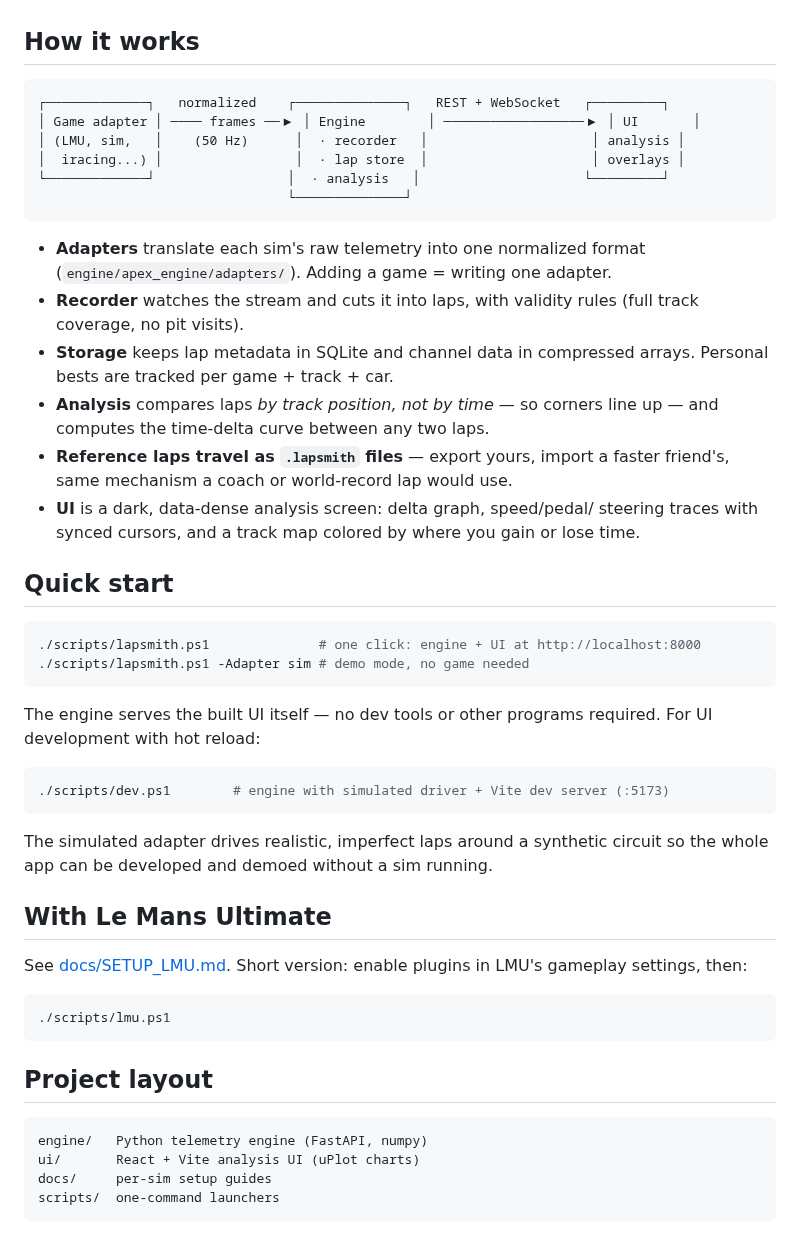
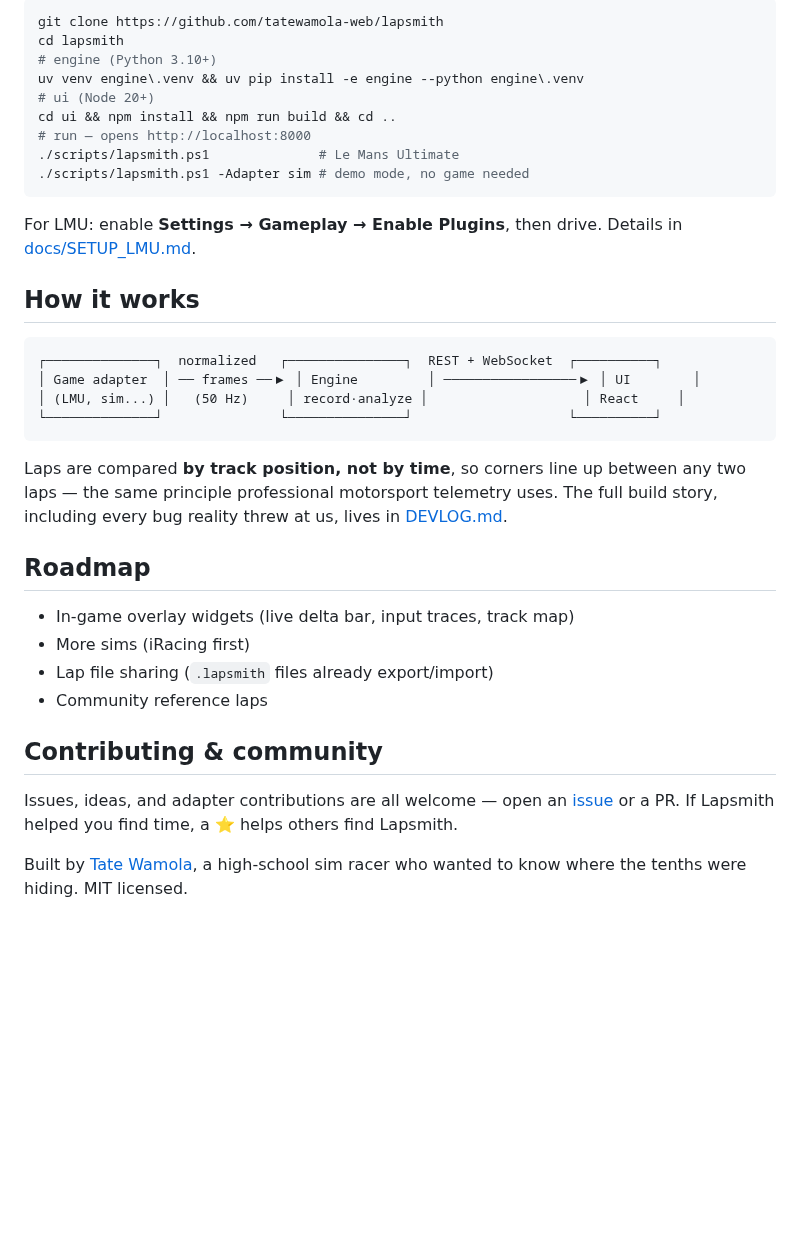
Before and after one commit to tatewamola-web/lapsmith, a Markdown page: README.md, the part around one of its changes. Rendered like a GitHub page; blank space fills up the shorter version.

````diff
--- a/README.md
+++ b/README.md
@@ -10,60 +53,44 @@ game: **Le Mans Ultimate**. Designed-for next: iRacing, ACC, Assetto Corsa.
+```powershell
+git clone https://github.com/tatewamola-web/lapsmith
+cd lapsmith
+# engine (Python 3.10+)
+uv venv engine\.venv && uv pip install -e engine --python engine\.venv
+# ui (Node 20+)
+cd ui && npm install && npm run build && cd ..
+# run — opens http://localhost:8000
+./scripts/lapsmith.ps1              # Le Mans Ultimate
+./scripts/lapsmith.ps1 -Adapter sim # demo mode, no game needed
+```
+
+For LMU: enable **Settings → Gameplay → Enable Plugins**, then drive.
+Details in [docs/SETUP_LMU.md](docs/SETUP_LMU.md).
 
 ## How it works
 
 ```
-┌─────────────┐   normalized    ┌──────────────┐   REST + WebSocket   ┌─────────┐
-│ Game adapter │ ──── frames ──▶ │ Engine        │ ──────────────────▶ │ UI       │
-│ (LMU, sim,   │    (50 Hz)      │  · recorder   │                     │ analysis │
-│  iracing...) │                 │  · lap store  │                     │ overlays │
-└─────────────┘                 │  · analysis   │                     └─────────┘
-                                └──────────────┘
+┌──────────────┐  normalized   ┌───────────────┐  REST + WebSocket  ┌──────────┐
+│ Game adapter  │ ── frames ──▶ │ Engine         │ ─────────────────▶ │ UI        │
+│ (LMU, sim...) │   (50 Hz)     │ record·analyze │                    │ React     │
+└──────────────┘               └───────────────┘                    └──────────┘
 ```
 
-- **Adapters** translate each sim's raw telemetry into one normalized format
-  (`engine/apex_engine/adapters/`). Adding a game = writing one adapter.
-- **Recorder** watches the stream and cuts it into laps, with validity rules
-  (full track coverage, no pit visits).
-- **Storage** keeps lap metadata in SQLite and channel data in compressed
-  arrays. Personal bests are tracked per game + track + car.
-- **Analysis** compares laps *by track position, not by time* — so corners
-  line up — and computes the time-delta curve between any two laps.
-- **Reference laps travel as `.lapsmith` files** — export yours, import a
-  faster friend's, same mechanism a coach or world-record lap would use.
-- **UI** is a dark, data-dense analysis screen: delta graph, speed/pedal/
-  steering traces with synced cursors, and a track map colored by where you
-  gain or lose time.
+Laps are compared **by track position, not by time**, so corners line up
+between any two laps — the same principle professional motorsport telemetry
+uses. The full build story, including every bug reality threw at us, lives
+in [DEVLOG.md](DEVLOG.md).
 
-## Quick start
+## Roadmap
 
-```powershell
-./scripts/lapsmith.ps1              # one click: engine + UI at http://localhost:8000
-./scripts/lapsmith.ps1 -Adapter sim # demo mode, no game needed
-```
+- In-game overlay widgets (live delta bar, input traces, track map)
+- More sims (iRacing first)
+- Lap file sharing (`.lapsmith` files already export/import)
+- Community reference laps
 
-The engine serves the built UI itself — no dev tools or other programs
-required. For UI development with hot reload:
+## Contributing & community
 
-```powershell
-./scripts/dev.ps1        # engine with simulated driver + Vite dev server (:5173)
-```
+Issues, ideas, and adapter contributions are all welcome — open an
+[issue](https://github.com/tatewamola-web/lapsmith/issues) or a PR.
+If Lapsmith helped you find time, a ⭐ helps others find Lapsmith.
 
-The simulated adapter drives realistic, imperfect laps around a synthetic
-circuit so the whole app can be developed and demoed without a sim running.
-
-## With Le Mans Ultimate
-
-See [docs/SETUP_LMU.md](docs/SETUP_LMU.md). Short version: enable plugins in
-LMU's gameplay settings, then:
-
-```powershell
-./scripts/lmu.ps1
-```
-
-## Project layout
-
-```
-engine/   Python telemetry engine (FastAPI, numpy)
-ui/       React + Vite analysis UI (uPlot charts)
-docs/     per-sim setup guides
-scripts/  one-command launchers
-```
+Built by [Tate Wamola](https://github.com/tatewamola-web), a high-school
+sim racer who wanted to know where the tenths were hiding. MIT licensed.
````
Also changed, not shown: other parts of README.md (+50 -7 lines), docs/img/analysis.png (added), 8 other files.
